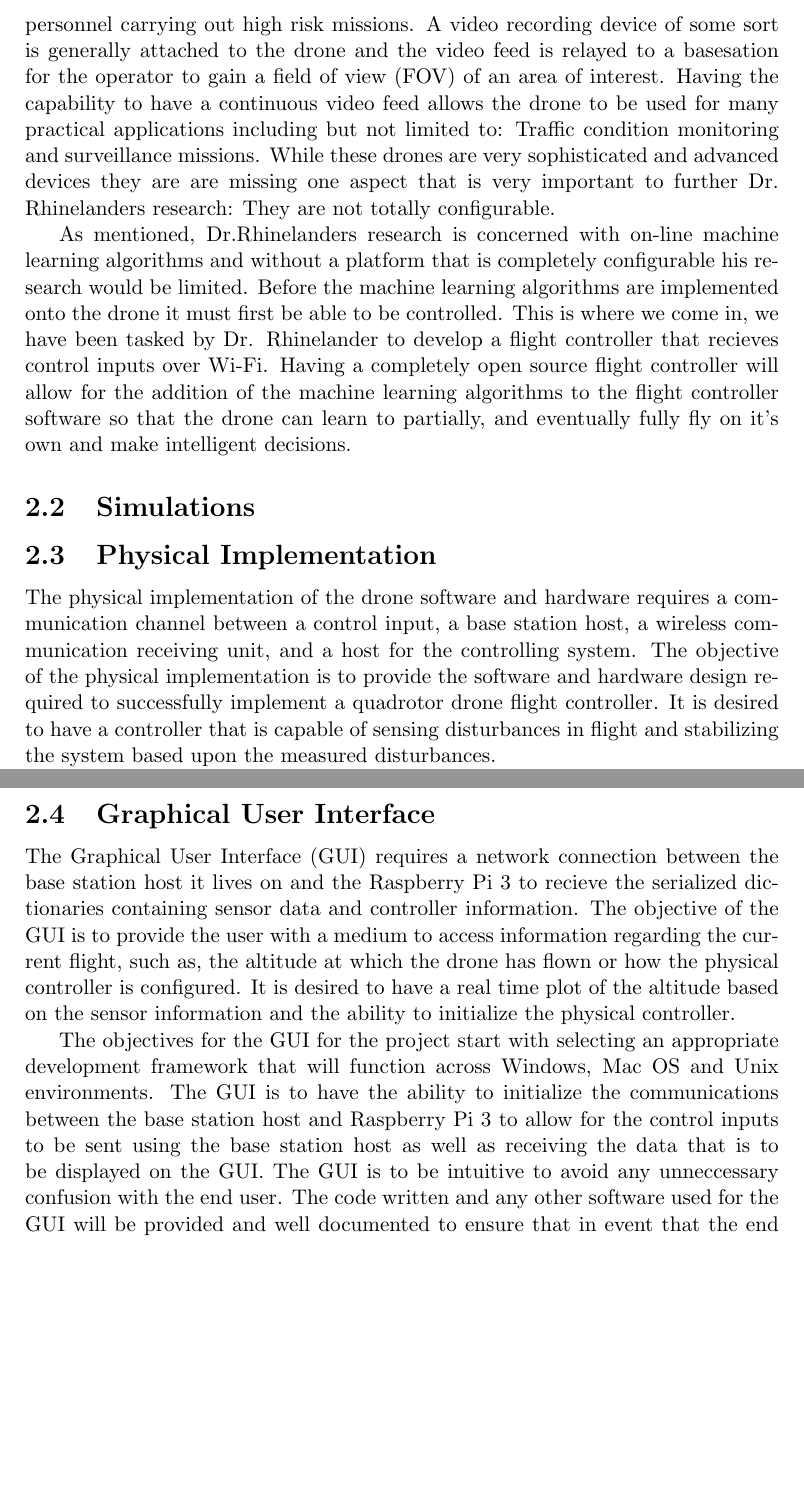
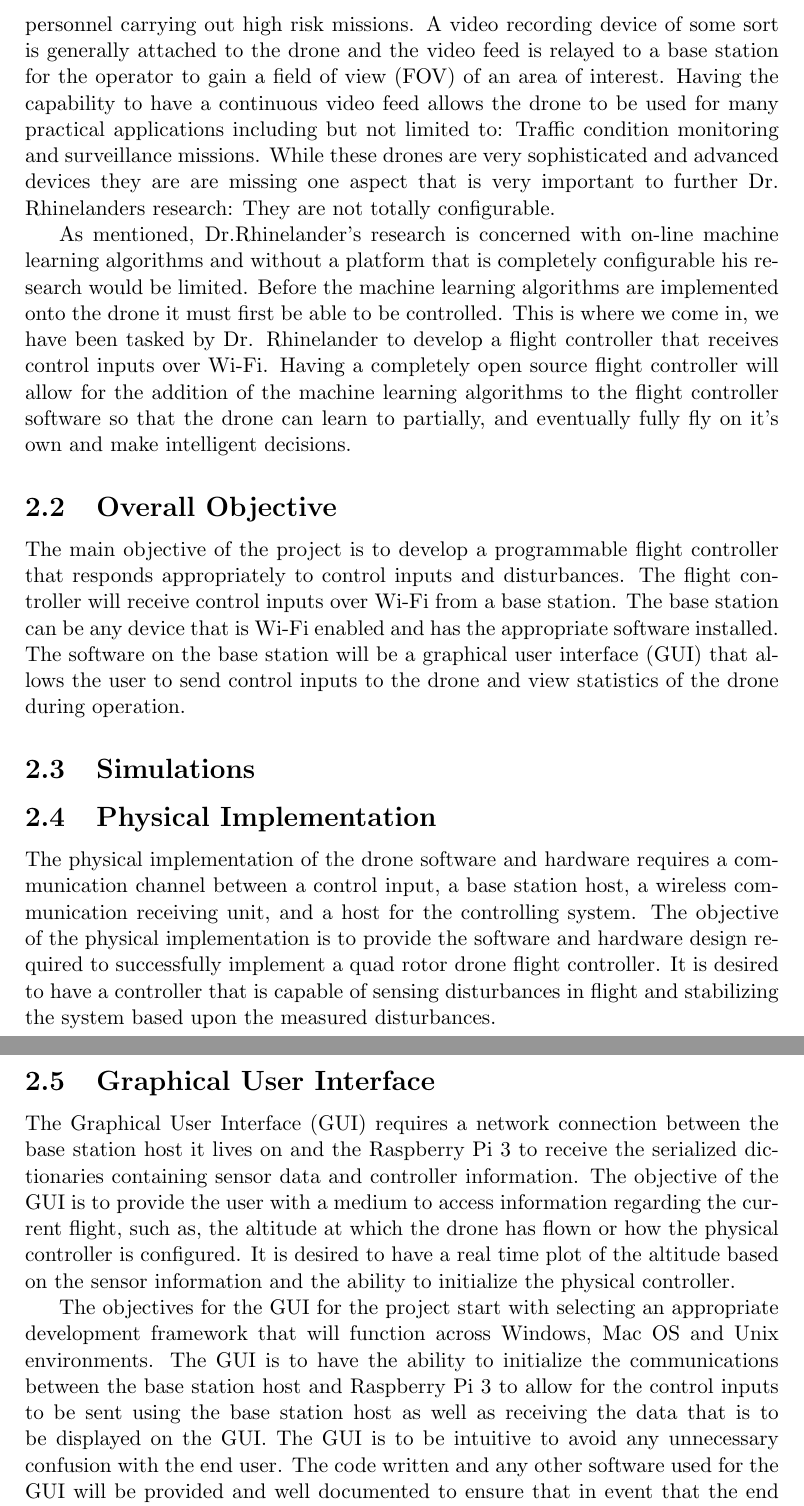
Before and after one commit to Brendoncamm/SYP, a LaTeX paper (Documents/Second Semester Report/report2.tex, which reads Documents/Second Semester Report/Section Verbatim/Introduction.tex): two parts of pages 6 and 7 of 8 before the commit and two parts of pages 6 and 7 of 9 after it, joined at a grey line, cut so that both start at the same text, the shorter picture padded with empty space. Compiled offline with pdfLaTeX.

Commit message:
overview

```diff
--- a/Documents/Second Semester Report/Section Verbatim/Introduction.tex
+++ b/Documents/Second Semester Report/Section Verbatim/Introduction.tex
@@ -12,7 +12,12 @@ Machine learning is defined as the science of getting computers to act without b
 
-Quadrotor drones have been on the rise in popularity in the last several years due to their simplistic mechanical design and many practical uses. The application of these drones vary from a hobbyist flying around their neighbourhood to military personnel carrying out high risk missions. A video recording device of some sort is generally attached to the drone and the video feed is relayed to a basesation for the operator to gain a field of view (FOV) of an area of interest. Having the capability to have a continuous video feed allows the drone to be used for many practical applications including but not limited to: Traffic condition monitoring and surveillance missions. While these drones are very sophisticated and advanced devices they are are missing one aspect that is very important to further Dr. Rhinelanders research: They are not totally configurable.
+Quad rotor drones have been on the rise in popularity in the last several years due to their simplistic mechanical design and many practical uses. The application of these drones vary from a hobbyist flying around their neighbourhood to military personnel carrying out high risk missions. A video recording device of some sort is generally attached to the drone and the video feed is relayed to a base station for the operator to gain a field of view (FOV) of an area of interest. Having the capability to have a continuous video feed allows the drone to be used for many practical applications including but not limited to: Traffic condition monitoring and surveillance missions. While these drones are very sophisticated and advanced devices they are are missing one aspect that is very important to further Dr. Rhinelanders research: They are not totally configurable.
 
-As mentioned, Dr.Rhinelanders research is concerned with on-line machine learning algorithms and without a platform that is completely configurable his research would be limited. Before the machine learning algorithms are implemented onto the drone it must first be able to be controlled. This is where we come in, we have been tasked by Dr. Rhinelander to develop a flight controller that recieves control inputs over Wi-Fi. Having a completely open source flight controller will allow for the addition of the machine learning algorithms to the flight controller software so that the drone can learn to partially, and eventually fully fly on it's own and make intelligent decisions.
+As mentioned, Dr.Rhinelander's research is concerned with on-line machine learning algorithms and without a platform that is completely configurable his research would be limited. Before the machine learning algorithms are implemented onto the drone it must first be able to be controlled. This is where we come in, we have been tasked by Dr. Rhinelander to develop a flight controller that receives control inputs over Wi-Fi. Having a completely open source flight controller will allow for the addition of the machine learning algorithms to the flight controller software so that the drone can learn to partially, and eventually fully fly on it's own and make intelligent decisions.
+
+\subsection{Overall Objective}
+
+The main objective of the project is to develop a programmable flight controller that responds appropriately to control inputs and disturbances. The flight controller will receive control inputs over Wi-Fi from a base station. The base station can be any device that is Wi-Fi enabled and has the appropriate software installed. The software on the base station will be a graphical user interface (GUI) that allows the user to send control inputs to the drone and view statistics of the drone during operation.
+
 
 \subsection{Simulations}
 
@@ -23,5 +28,5 @@ As mentioned, Dr.Rhinelanders research is concerned with on-line machine learnin
 \subsection{Physical Implementation}
 
 
-The physical implementation of the drone software and hardware requires a communication channel between a control input, a base station host, a wireless communication receiving unit, and a host for the controlling system. The objective of the physical implementation is to provide the software and hardware design required to successfully implement a quadrotor drone flight controller. It is desired to have a controller that is capable of sensing disturbances in flight and stabilizing the system based upon the measured disturbances.
+The physical implementation of the drone software and hardware requires a communication channel between a control input, a base station host, a wireless communication receiving unit, and a host for the controlling system. The objective of the physical implementation is to provide the software and hardware design required to successfully implement a quad rotor drone flight controller. It is desired to have a controller that is capable of sensing disturbances in flight and stabilizing the system based upon the measured disturbances.
 
@@ -31,6 +36,6 @@ The objectives of the physical implementation for the project begin with success
 \subsection{Graphical User Interface}
 
 
-The Graphical User Interface (GUI) requires a network connection between the base station host it lives on and the Raspberry Pi 3 to recieve the serialized dictionaries containing sensor data and controller information. The objective of the GUI is to provide the user with a medium to access information regarding the current flight, such as, the altitude at which the drone has flown or how the physical controller is configured. It is desired to have a real time plot of the altitude based on the sensor information and the ability to initialize the physical controller.
+The Graphical User Interface (GUI) requires a network connection between the base station host it lives on and the Raspberry Pi 3 to receive the serialized dictionaries containing sensor data and controller information. The objective of the GUI is to provide the user with a medium to access information regarding the current flight, such as, the altitude at which the drone has flown or how the physical controller is configured. It is desired to have a real time plot of the altitude based on the sensor information and the ability to initialize the physical controller.
 
-The objectives for the GUI for the project start with selecting an appropriate development framework that will function across Windows, Mac OS and Unix environments.  The GUI is to have the ability to initialize the communications between the base station host and Raspberry Pi 3 to allow for the control inputs to be sent using the base station host as well as receiving the data that is to be displayed on the GUI. The GUI is to be intuitive to avoid any unneccessary confusion with the end user. The code written and any other software used for the GUI will be provided and well documented to ensure that in event that the end user would like to modify anything after receiving the final product, this can be done effortlessly.
+The objectives for the GUI for the project start with selecting an appropriate development framework that will function across Windows, Mac OS and Unix environments.  The GUI is to have the ability to initialize the communications between the base station host and Raspberry Pi 3 to allow for the control inputs to be sent using the base station host as well as receiving the data that is to be displayed on the GUI. The GUI is to be intuitive to avoid any unnecessary confusion with the end user. The code written and any other software used for the GUI will be provided and well documented to ensure that in event that the end user would like to modify anything after receiving the final product, this can be done effortlessly.
```
Also changed, not shown: Documents/Second Semester Report/Section Verbatim/methods.tex (+3 -0 lines), Documents/Second Semester Report/Section Verbatim/Introduction.tex (4 more changed lines).
